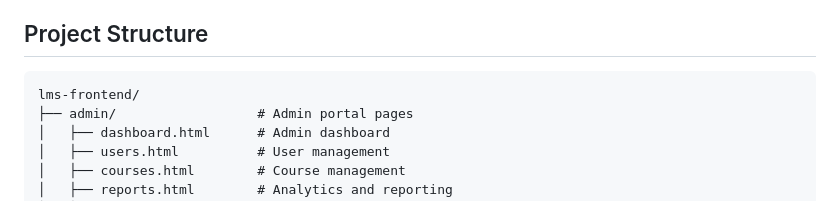
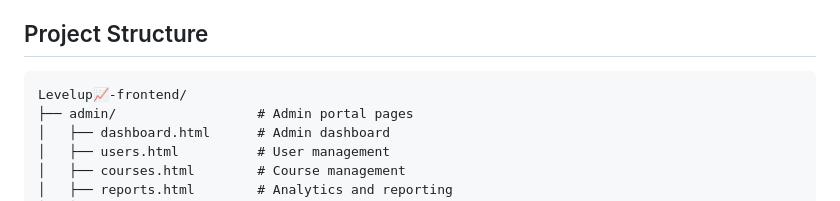
Before and after one commit to Biswajit-Parida-07/Levelup, a Markdown page: Project1/README.md, the part around the change. Drawn GitHub-style.

````diff
--- a/Project1/README.md
+++ b/Project1/README.md
@@ -44,7 +44,7 @@ Levelup📈 is a comprehensive Learning Management System designed to facilitate
 ## Project Structure
 
 ```
-lms-frontend/
+Levelup📈-frontend/
 ├── admin/                  # Admin portal pages
 │   ├── dashboard.html      # Admin dashboard
 │   ├── users.html          # User management
````
